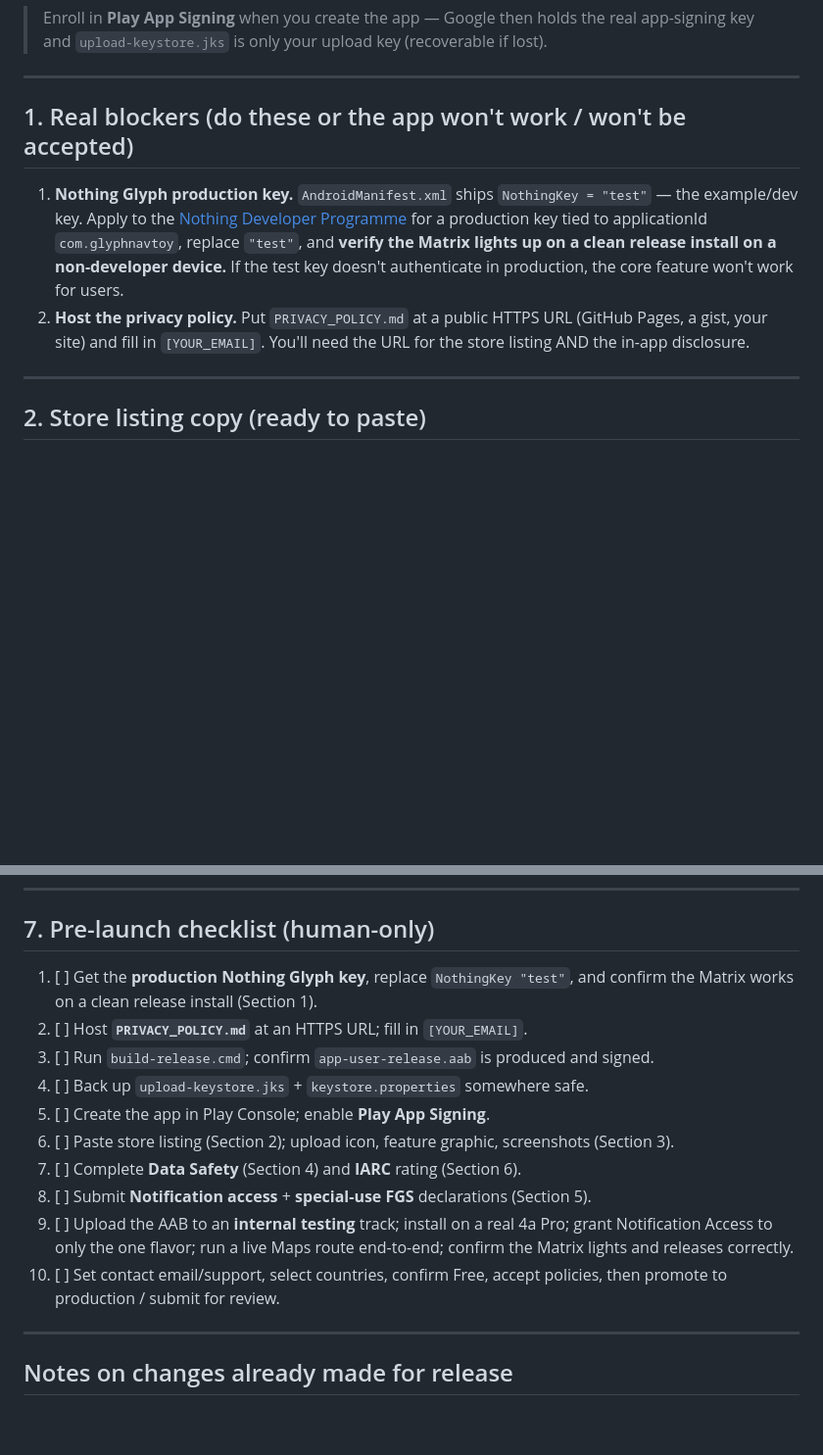
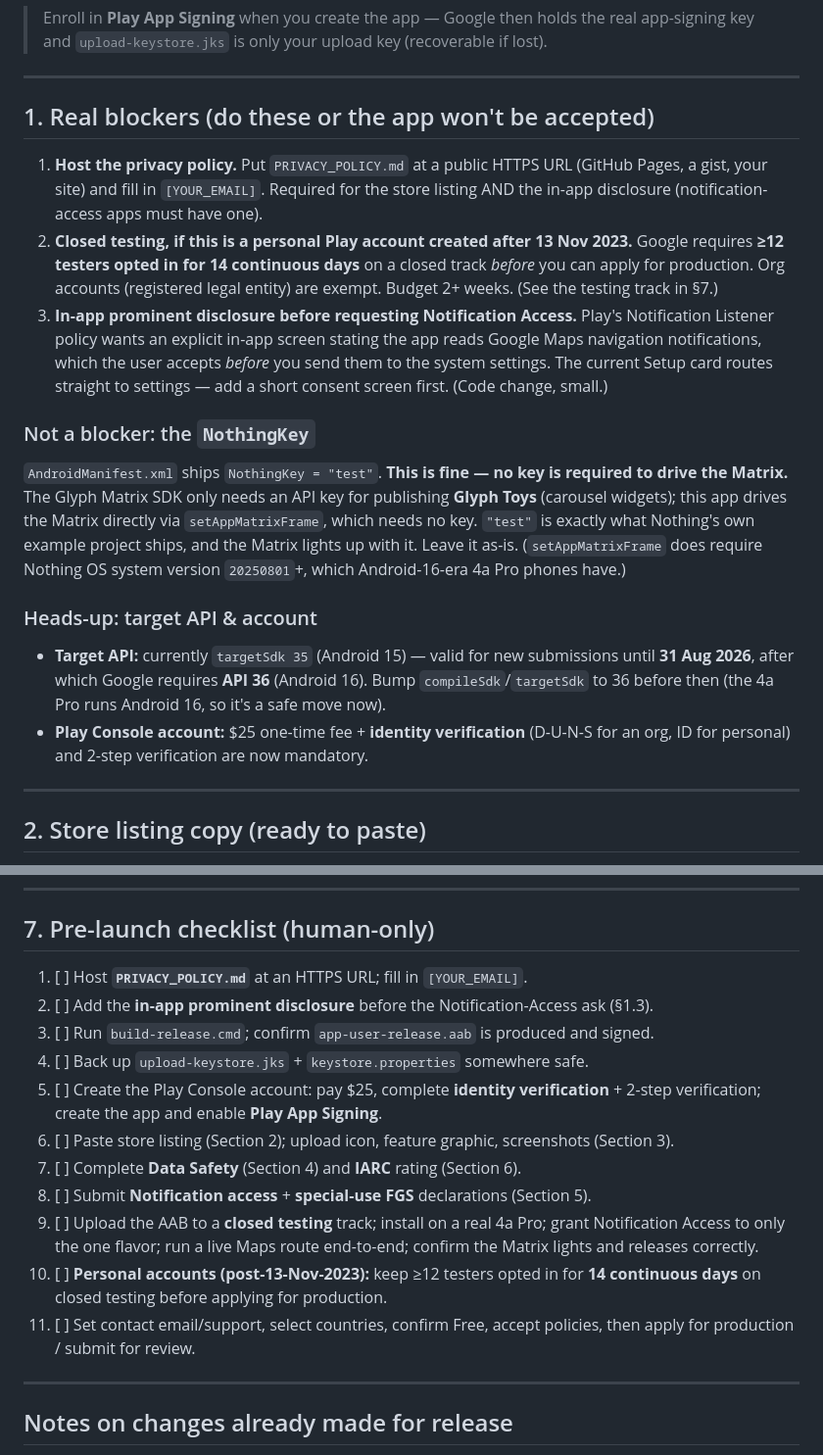
Before and after one commit to capad-xyz/GlyphMaps, a Markdown page: PUBLISHING.md, 2 parts joined by grey strips. Shown at 98% size. Drawn GitHub-style; blank space fills up the shorter version.

Commit message:
docs: NothingKey not required; document real 2026 Play release gates
- Correct the publishing guide: "test" NothingKey is fine — no key is needed
  to drive the Matrix via setAppMatrixFrame (keys are only for Glyph Toys).
- Add the actual blockers: hosted privacy policy, in-app prominent disclosure
  before Notification Access, and (personal accounts) 12-tester / 14-day closed
  testing. Note target-API-36 by Aug 2026 and account identity verification.

Co-Authored-By: Claude Opus 4.8 (1M context) <noreply@anthropic.com>

```diff
--- a/PUBLISHING.md
+++ b/PUBLISHING.md
@@ -26,18 +26,39 @@ means resetting your Play upload key.
 
 ---
 
-## 1. Real blockers (do these or the app won't work / won't be accepted)
+## 1. Real blockers (do these or the app won't be accepted)
 
-1. **Nothing Glyph production key.** `AndroidManifest.xml` ships
-   `NothingKey = "test"` — the example/dev key. Apply to the
-   [Nothing Developer Programme](https://github.com/Nothing-Developer-Programme/GlyphMatrix-Developer-Kit)
-   for a production key tied to applicationId `com.glyphnavtoy`, replace `"test"`,
-   and **verify the Matrix lights up on a clean release install on a
-   non-developer device.** If the test key doesn't authenticate in production,
-   the core feature won't work for users.
-2. **Host the privacy policy.** Put `PRIVACY_POLICY.md` at a public HTTPS URL
-   (GitHub Pages, a gist, your site) and fill in `[YOUR_EMAIL]`. You'll need the
-   URL for the store listing AND the in-app disclosure.
+1. **Host the privacy policy.** Put `PRIVACY_POLICY.md` at a public HTTPS URL
+   (GitHub Pages, a gist, your site) and fill in `[YOUR_EMAIL]`. Required for the
+   store listing AND the in-app disclosure (notification-access apps must have one).
+2. **Closed testing, if this is a personal Play account created after 13 Nov 2023.**
+   Google requires **≥12 testers opted in for 14 continuous days** on a closed
+   track *before* you can apply for production. Org accounts (registered legal
+   entity) are exempt. Budget 2+ weeks. (See the testing track in §7.)
+3. **In-app prominent disclosure before requesting Notification Access.** Play's
+   Notification Listener policy wants an explicit in-app screen stating the app
+   reads Google Maps navigation notifications, which the user accepts *before*
+   you send them to the system settings. The current Setup card routes straight
+   to settings — add a short consent screen first. (Code change, small.)
+
+### Not a blocker: the `NothingKey`
+
+`AndroidManifest.xml` ships `NothingKey = "test"`. **This is fine — no key is
+required to drive the Matrix.** The Glyph Matrix SDK only needs an API key for
+publishing **Glyph Toys** (carousel widgets); this app drives the Matrix
+directly via `setAppMatrixFrame`, which needs no key. `"test"` is exactly what
+Nothing's own example project ships, and the Matrix lights up with it. Leave it
+as-is. (`setAppMatrixFrame` does require Nothing OS system version `20250801`+,
+which Android-16-era 4a Pro phones have.)
+
+### Heads-up: target API & account
+
+- **Target API:** currently `targetSdk 35` (Android 15) — valid for new
+  submissions until **31 Aug 2026**, after which Google requires **API 36**
+  (Android 16). Bump `compileSdk`/`targetSdk` to 36 before then (the 4a Pro runs
+  Android 16, so it's a safe move now).
+- **Play Console account:** $25 one-time fee + **identity verification** (D-U-N-S
+  for an org, ID for personal) and 2-step verification are now mandatory.
 
 ---
 
@@ -160,20 +181,22 @@ sharing, personal-info sharing). Result: **Everyone / PEGI 3.**
 
 ## 7. Pre-launch checklist (human-only)
 
-1. [ ] Get the **production Nothing Glyph key**, replace `NothingKey "test"`, and
-       confirm the Matrix works on a clean release install (Section 1).
-2. [ ] Host **`PRIVACY_POLICY.md`** at an HTTPS URL; fill in `[YOUR_EMAIL]`.
+1. [ ] Host **`PRIVACY_POLICY.md`** at an HTTPS URL; fill in `[YOUR_EMAIL]`.
+2. [ ] Add the **in-app prominent disclosure** before the Notification-Access ask (§1.3).
 3. [ ] Run `build-release.cmd`; confirm `app-user-release.aab` is produced and signed.
 4. [ ] Back up `upload-keystore.jks` + `keystore.properties` somewhere safe.
-5. [ ] Create the app in Play Console; enable **Play App Signing**.
+5. [ ] Create the Play Console account: pay $25, complete **identity verification**
+       + 2-step verification; create the app and enable **Play App Signing**.
 6. [ ] Paste store listing (Section 2); upload icon, feature graphic, screenshots (Section 3).
 7. [ ] Complete **Data Safety** (Section 4) and **IARC** rating (Section 6).
 8. [ ] Submit **Notification access** + **special-use FGS** declarations (Section 5).
-9. [ ] Upload the AAB to an **internal testing** track; install on a real 4a Pro;
+9. [ ] Upload the AAB to a **closed testing** track; install on a real 4a Pro;
        grant Notification Access to only the one flavor; run a live Maps route
        end-to-end; confirm the Matrix lights and releases correctly.
-10. [ ] Set contact email/support, select countries, confirm Free, accept
-        policies, then promote to production / submit for review.
+10. [ ] **Personal accounts (post-13-Nov-2023):** keep ≥12 testers opted in for
+        **14 continuous days** on closed testing before applying for production.
+11. [ ] Set contact email/support, select countries, confirm Free, accept
+        policies, then apply for production / submit for review.
 
 ---
 
```
Also changed, not shown: README.md (+1 -1 lines).
